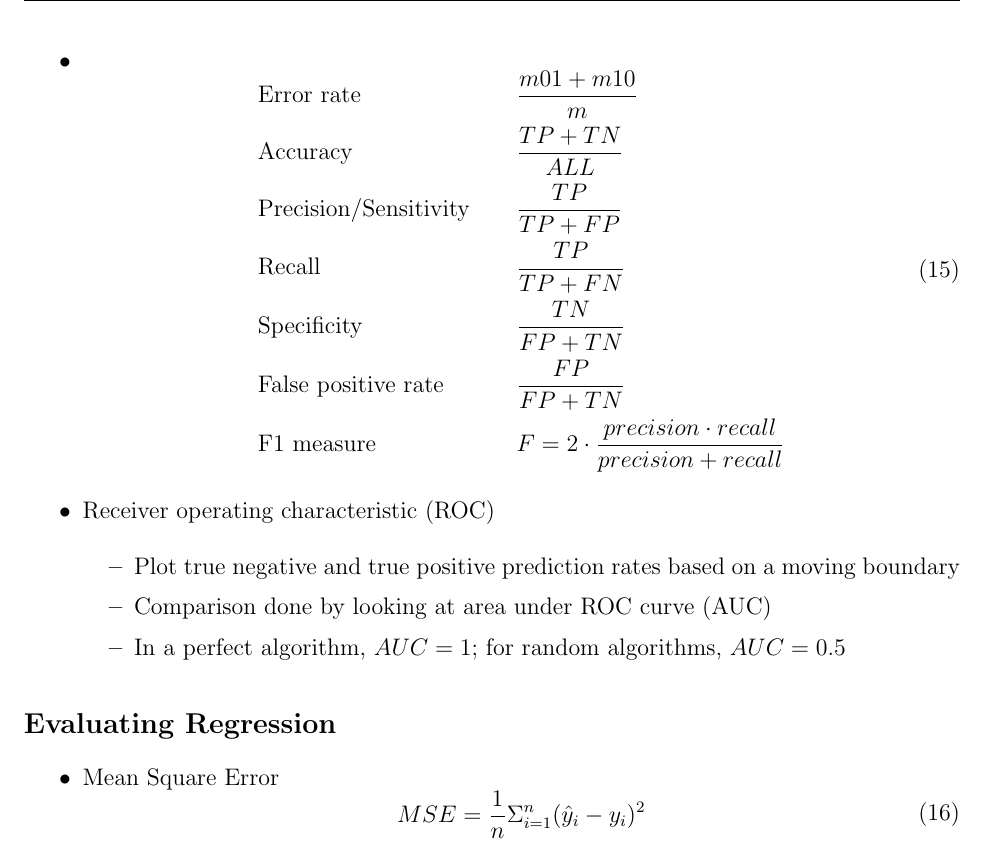
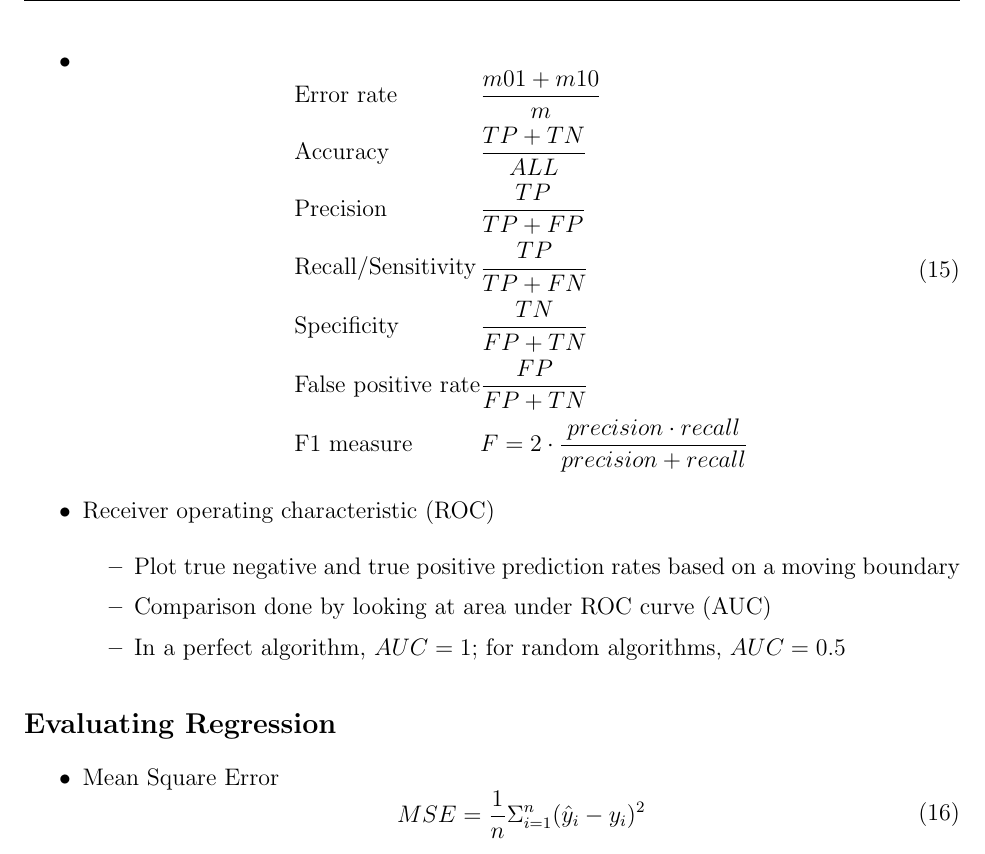
Before and after one commit to AllanWang/McGill-Public, a LaTeX document (Comp-551/notes.tex): part of page 8 of 23, cut so that both start at the same text. Compiled offline with pdfLaTeX.

Commit message:
Fix sensitivity definition

```diff
--- a/Comp-551/notes.tex
+++ b/Comp-551/notes.tex
@@ -269,8 +269,8 @@
 	\begin{eqn}
 		&\text{Error rate} &&\frac{m01 + m10}{m} \\
 		&\text{Accuracy} &&\frac{TP + TN}{ALL} \\
-		&\text{Precision/Sensitivity} \qquad &&\frac{TP}{TP + FP} \\
-		&\text{Recall} &&\frac{TP}{TP + FN} \\
+		&\text{Precision} \qquad &&\frac{TP}{TP + FP} \\
+		&\text{Recall/Sensitivity} &&\frac{TP}{TP + FN} \\
 		&\text{Specificity} &&\frac{TN}{FP + TN} \\
 		&\text{False positive rate} &&\frac{FP}{FP + TN} \\
 		&\text{F1 measure} &&F = 2 \cdot \frac{precision \cdot recall}{precision + recall}
```
Also changed, not shown: Comp-551/notes.pdf.
